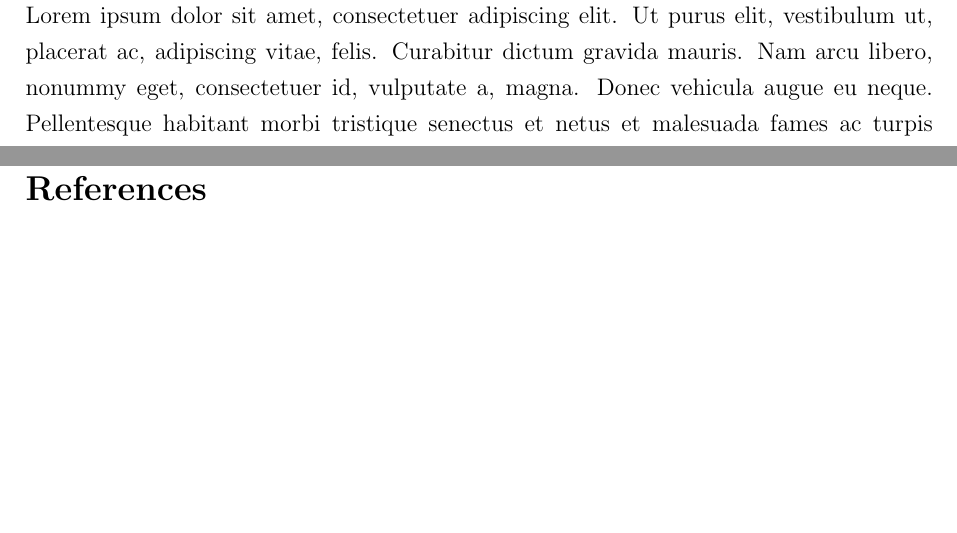
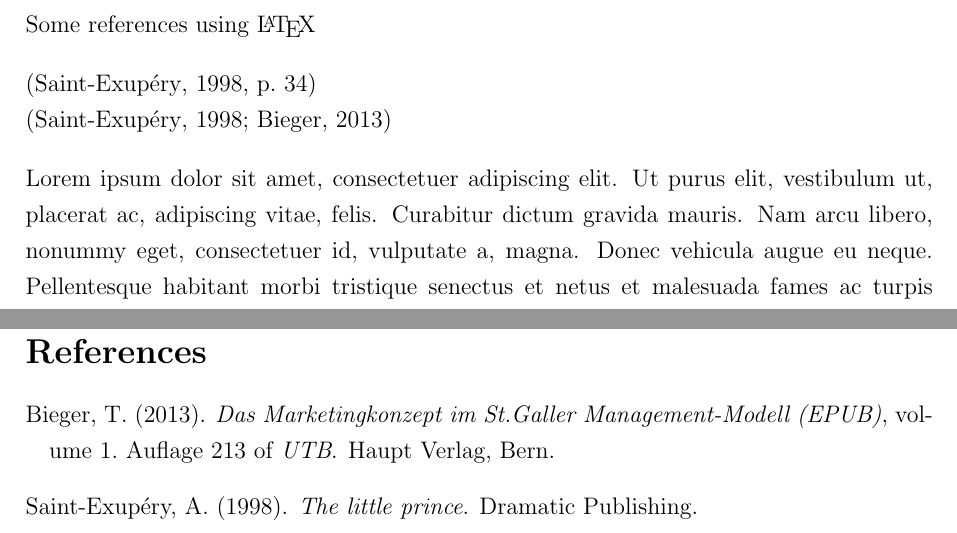
Before and after one commit to severinlandolt/latex-thesis-template, a LaTeX thesis (little-prince-template/your_thesis.tex, which reads little-prince-template/body/chapter1/chapter1.tex): two parts of pages 7 and 12 of 14, joined at a grey line, cut at the place of the change, the shorter picture padded with empty space. Compiled offline with pdfLaTeX.

Commit message:
organised images

```diff
--- a/little-prince-template/body/chapter1/chapter1.tex
+++ b/little-prince-template/body/chapter1/chapter1.tex
@@ -1,6 +1,13 @@
 \section{Chapter1}
 	\label{sec:chapter1}
+
+	Some references using \LaTeX
+
+	\citep[p.~34]{de1998little} \\
+	\citep{de1998little,bieger2013}
+
 \lipsum{2-3}
+
 
 	\begin{equation}
 	\mathrm C( S, t)= \mathrm N(\mathrm d_1)\mathrm S - \mathrm N(\mathrm d_2) \mathrm K \mathrm e^{-rt}
```
Also changed, not shown: little-prince-template/your_thesis.pdf.
